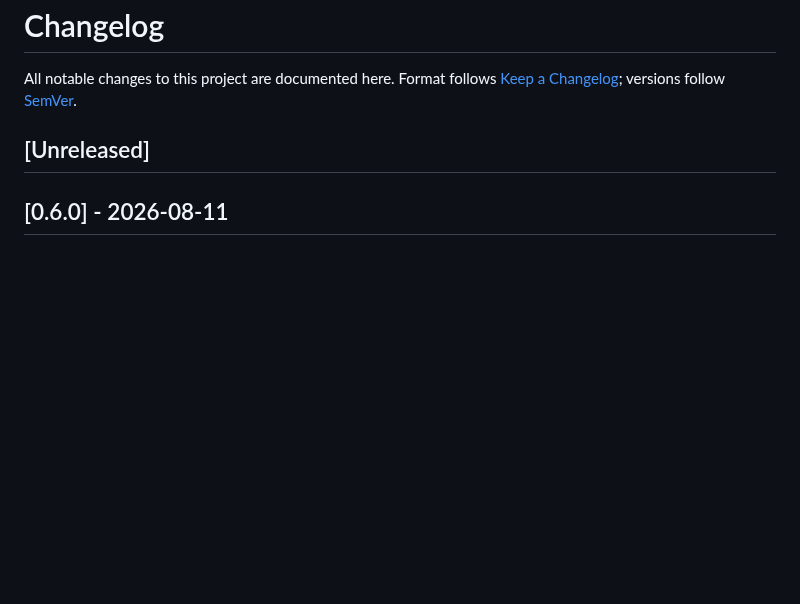
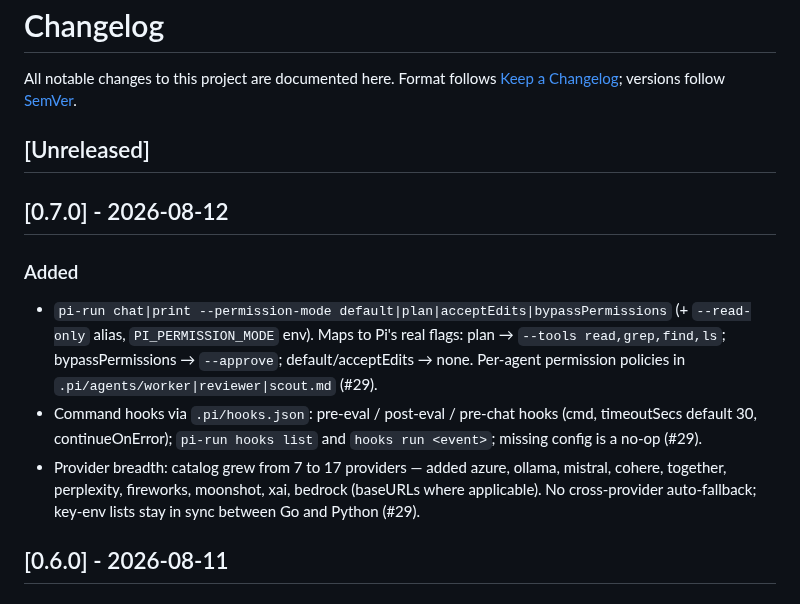
Before and after one commit to forrestbthomas/pi-harness, a Markdown page: CHANGELOG.md, the part around the change. GitHub-like rendering; blank space fills up the shorter version.

Commit message:
docs(changelog): cut v0.7.0 release notes (#30)

```diff
--- a/CHANGELOG.md
+++ b/CHANGELOG.md
@@ -6,6 +6,21 @@ All notable changes to this project are documented here. Format follows
 
 ## [Unreleased]
 
+## [0.7.0] - 2026-08-12
+
+### Added
+- `pi-run chat|print --permission-mode default|plan|acceptEdits|bypassPermissions`
+  (+ `--read-only` alias, `PI_PERMISSION_MODE` env). Maps to Pi's real flags:
+  plan → `--tools read,grep,find,ls`; bypassPermissions → `--approve`;
+  default/acceptEdits → none. Per-agent permission policies in
+  `.pi/agents/worker|reviewer|scout.md` (#29).
+- Command hooks via `.pi/hooks.json`: pre-eval / post-eval / pre-chat hooks
+  (cmd, timeoutSecs default 30, continueOnError); `pi-run hooks list` and
+  `hooks run <event>`; missing config is a no-op (#29).
+- Provider breadth: catalog grew from 7 to 17 providers — added azure,
+  ollama, mistral, cohere, together, perplexity, fireworks, moonshot, xai,
+  bedrock (baseURLs where applicable). No cross-provider auto-fallback;
+  key-env lists stay in sync between Go and Python (#29).
 ## [0.6.0] - 2026-08-11
 
 ### Added
```
